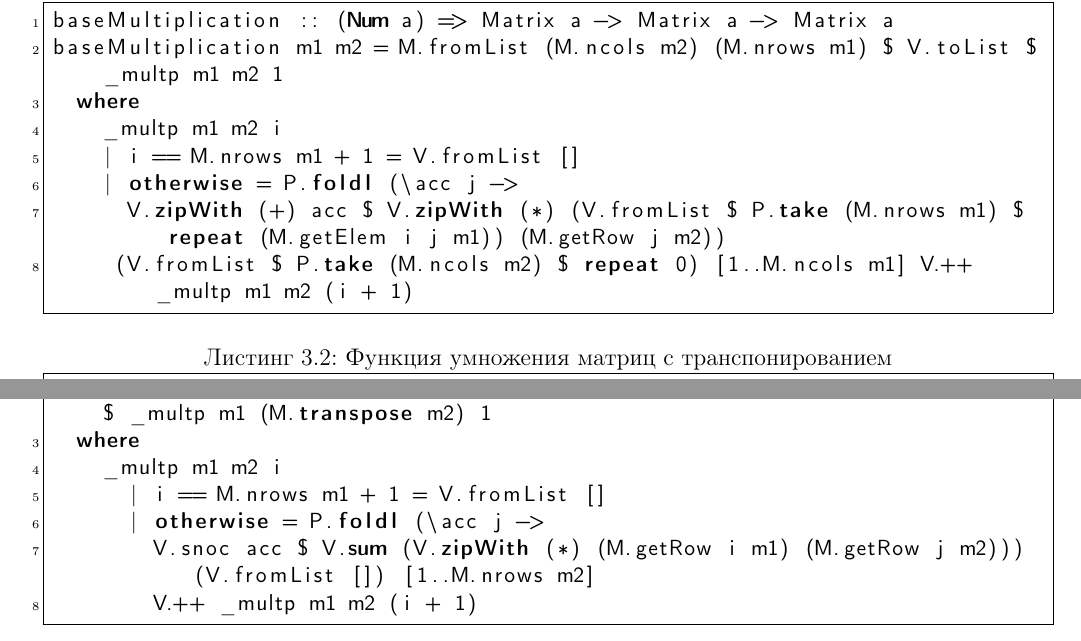
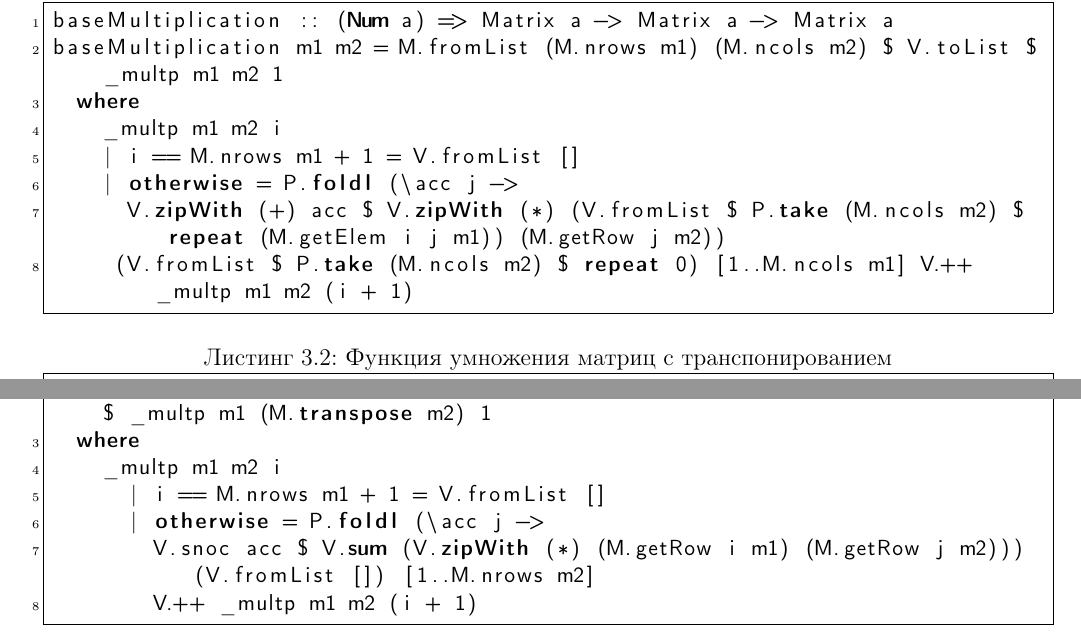
Before and after one commit to mRrvz/bmstu-aa, a LaTeX document (lab_02/report/report.tex): two parts of pages 15 and 16 of 22, joined at a grey line, cut so that both start at the same text. Compiled offline with pdfLaTeX.

Commit message:
Fix bug and keyboard input

```diff
--- a/lab_02/report/report.tex
+++ b/lab_02/report/report.tex
@@ -418,18 +418,18 @@ f = A + C + 8 + 4B +4BC + 4BA + 4A + 8AC + 9ABC \approx 9ABC
 
 \begin{lstlisting}[label=some-code,caption=Функция умножения матриц обычным способом, language=Haskell]
 baseMultiplication :: (Num a) => Matrix a -> Matrix a -> Matrix a
-baseMultiplication m1 m2 = M.fromList (M.ncols m2) (M.nrows m1) $ V.toList $ _multp m1 m2 1
+baseMultiplication m1 m2 = M.fromList (M.nrows m1) (M.ncols m2) $ V.toList $ _multp m1 m2 1
   where
     _multp m1 m2 i
     | i == M.nrows m1 + 1 = V.fromList []
     | otherwise = P.foldl (\acc j ->
-      V.zipWith (+) acc $ V.zipWith (*) (V.fromList $ P.take (M.nrows m1) $ repeat (M.getElem i j m1)) (M.getRow j m2))
+      V.zipWith (+) acc $ V.zipWith (*) (V.fromList $ P.take (M.ncols m2) $ repeat (M.getElem i j m1)) (M.getRow j m2))
      (V.fromList $ P.take (M.ncols m2) $ repeat 0) [1..M.ncols m1] V.++ _multp m1 m2 (i + 1)
 \end{lstlisting}
 
 \begin{lstlisting}[label=some-code,caption=Функция умножения матриц с транспонированием,language=Haskell]
 baseTMultiplication :: (Num a) => Matrix a -> Matrix a -> Matrix a
-baseTMultiplication m1 m2 =  M.fromList (M.ncols m2) (M.nrows m1) $ V.toList $ _multp m1 (M.transpose m2) 1
+baseTMultiplication m1 m2 =  M.fromList (M.nrows m1) (M.ncols m2) $ V.toList $ _multp m1 (M.transpose m2) 1
   where
     _multp m1 m2 i
       | i == M.nrows m1 + 1 = V.fromList []
```
Also changed, not shown: lab_02/report/report.pdf, 4 other files.
